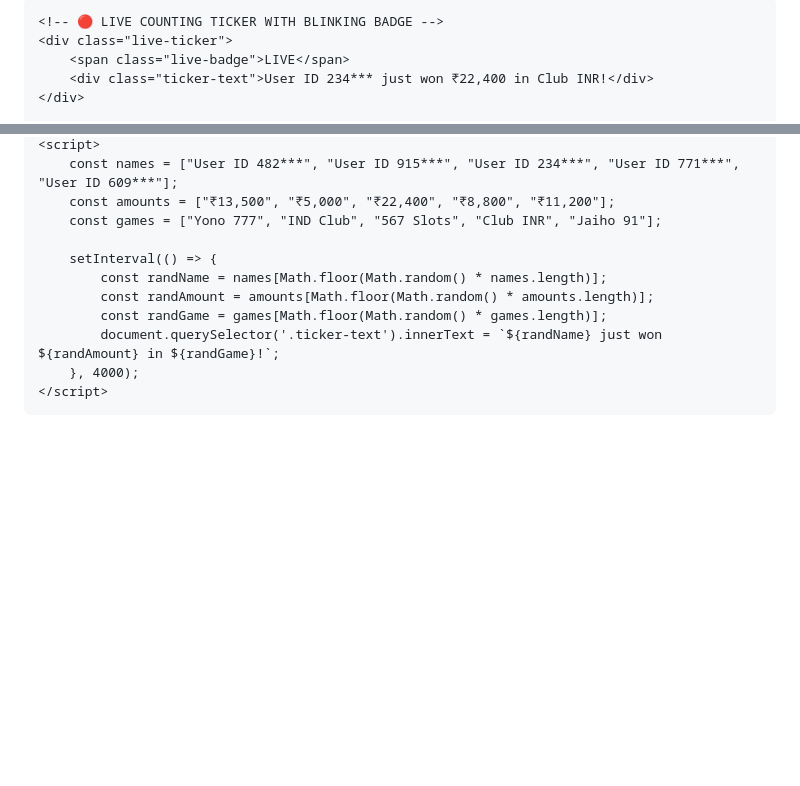
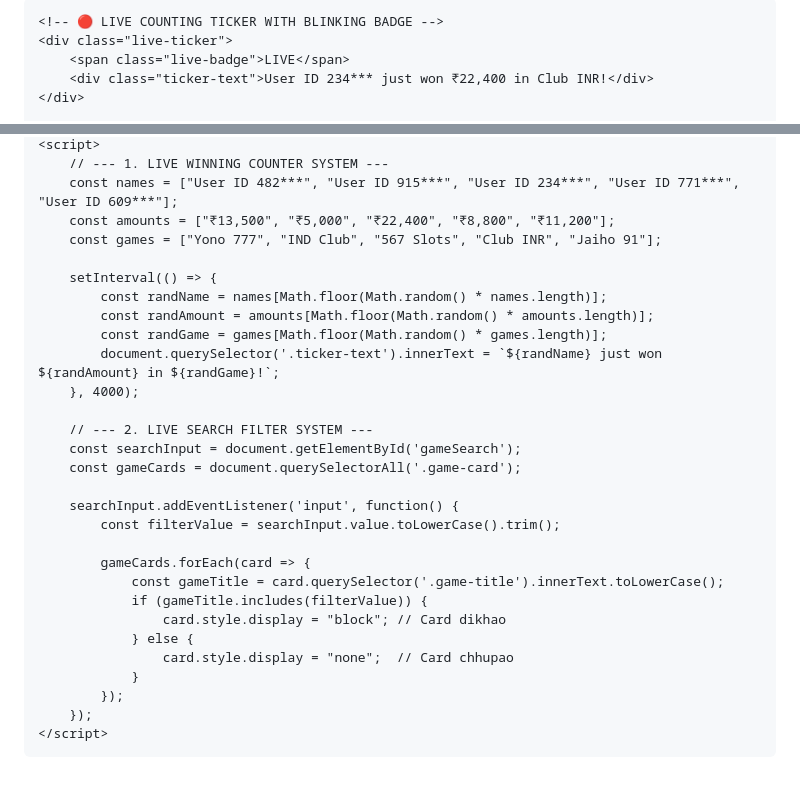
Before and after one commit to suhagthakor3262-lang/Prosafyonogame2026, a Markdown page: README.md, 2 parts joined by grey strips. Drawn GitHub-style; blank space fills up the shorter version.

```diff
--- a/README.md
+++ b/README.md
@@ -22,7 +22,7 @@
             background: #1a1a1a;
             padding: 12px;
             border-radius: 10px;
-            margin-bottom: 25px;
+            margin-bottom: 15px;
             display: flex;
             align-items: center;
             border: 1px solid #2a2a2a;
@@ -48,6 +48,25 @@
             font-weight: bold;
             font-size: 14px;
         }
+        /* 🔍 PREMIUM LIVE SEARCH BAR */
+        .search-container {
+            margin-bottom: 20px;
+            position: relative;
+        }
+        .search-input {
+            width: 100%;
+            padding: 14px 15px;
+            background: #1a1a1a;
+            border: 1px solid #333;
+            border-radius: 10px;
+            color: #fff;
+            font-size: 15px;
+            outline: none;
+            transition: border-color 0.2s;
+        }
+        .search-input:focus {
+            border-color: #00ffcc;
+        }
         /* 📱 PREMIUM BLACK CARDS LAYOUT */
         .game-container {
             display: flex;
@@ -61,6 +80,7 @@
             padding: 20px;
             text-align: center;
             border: 1px solid #2a2a2a;
+            transition: transform 0.2s;
         }
         .list-game-img {
             width: 85px;
@@ -269,4 +293,5 @@
     <script>
+        // --- 1. LIVE WINNING COUNTER SYSTEM ---
         const names = ["User ID 482***", "User ID 915***", "User ID 234***", "User ID 771***", "User ID 609***"];
         const amounts = ["₹13,500", "₹5,000", "₹22,400", "₹8,800", "₹11,200"];
         const games = ["Yono 777", "IND Club", "567 Slots", "Club INR", "Jaiho 91"];
@@ -277,6 +302,23 @@
             const randGame = games[Math.floor(Math.random() * games.length)];
             document.querySelector('.ticker-text').innerText = `${randName} just won ${randAmount} in ${randGame}!`;
         }, 4000);
+
+        // --- 2. LIVE SEARCH FILTER SYSTEM ---
+        const searchInput = document.getElementById('gameSearch');
+        const gameCards = document.querySelectorAll('.game-card');
+
+        searchInput.addEventListener('input', function() {
+            const filterValue = searchInput.value.toLowerCase().trim();
+
+            gameCards.forEach(card => {
+                const gameTitle = card.querySelector('.game-title').innerText.toLowerCase();
+                if (gameTitle.includes(filterValue)) {
+                    card.style.display = "block"; // Card dikhao
+                } else {
+                    card.style.display = "none";  // Card chhupao
+                }
+            });
+        });
     </script>
 </body>
 </html>
```
Also changed, not shown: other parts of README.md (+7 -3 lines).
